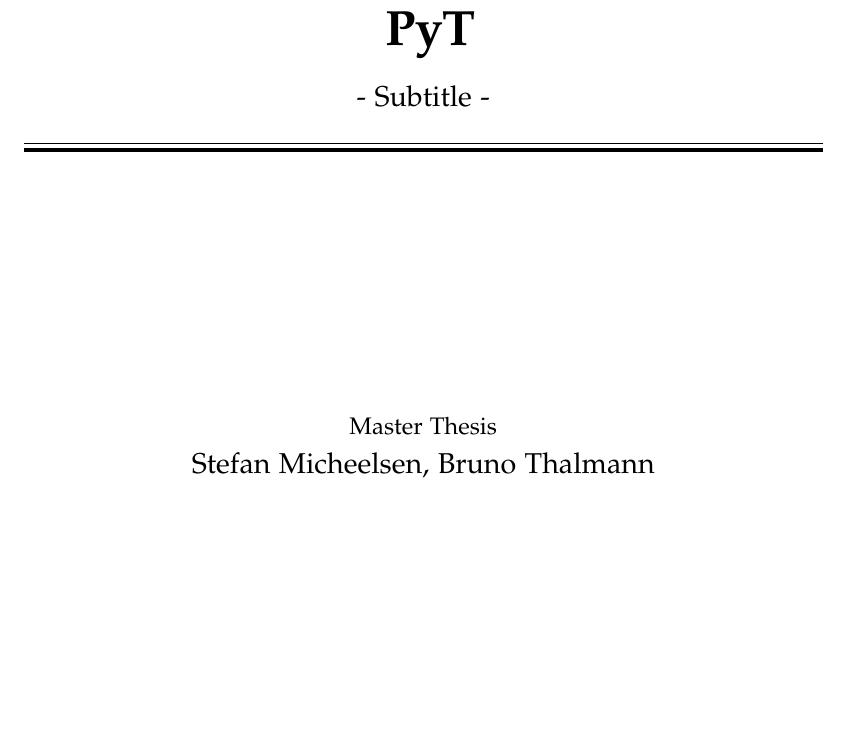
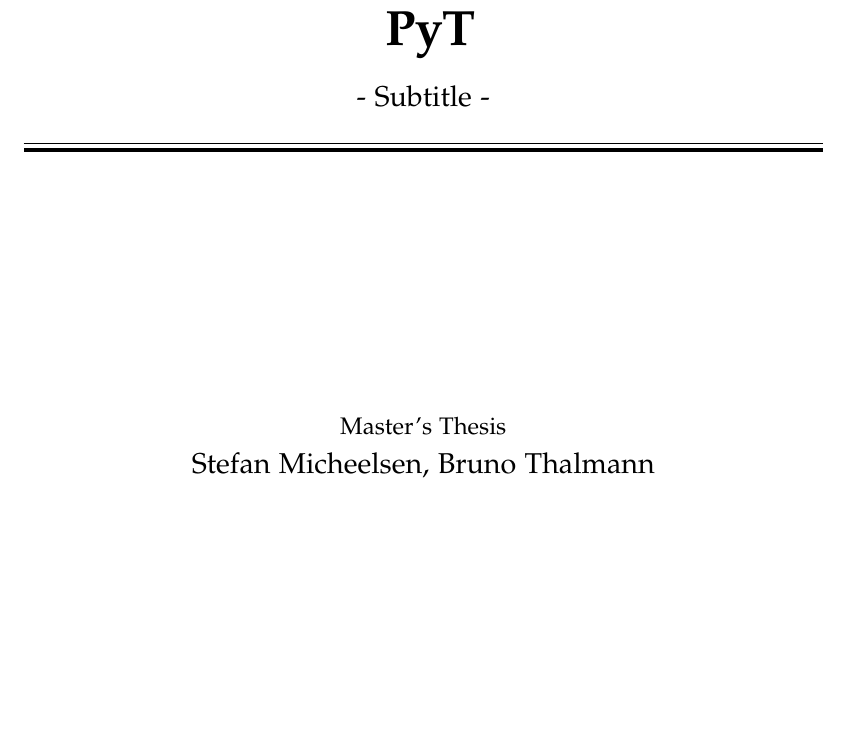
Before and after one commit to SW10IoT/report, a LaTeX thesis (master.tex, which reads sections/frontpage.tex): part of page 1 of 109, cut so that both start at the same text. Compiled offline with pdfLaTeX.

Commit message:
mester tese

```diff
--- a/sections/frontpage.tex
+++ b/sections/frontpage.tex
@@ -39,7 +39,7 @@
   \vspace{4 cm}
   \begin{center}
     {\large
-      Master Thesis%Insert document type (e.g., Project Report)
+      Master's Thesis%Insert document type (e.g., Project Report)
     }\\
     \vspace{0.2cm}
     {\Large
```
